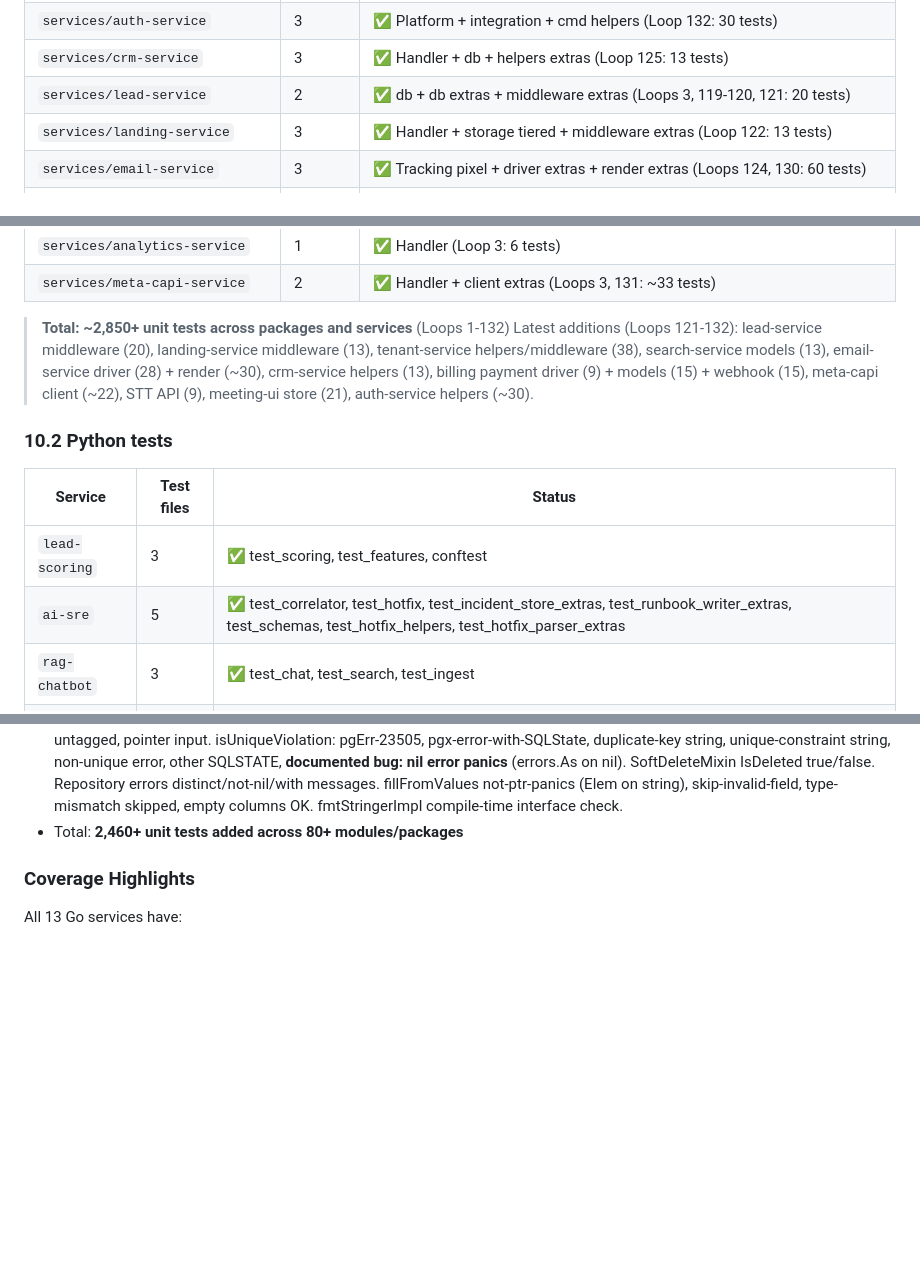
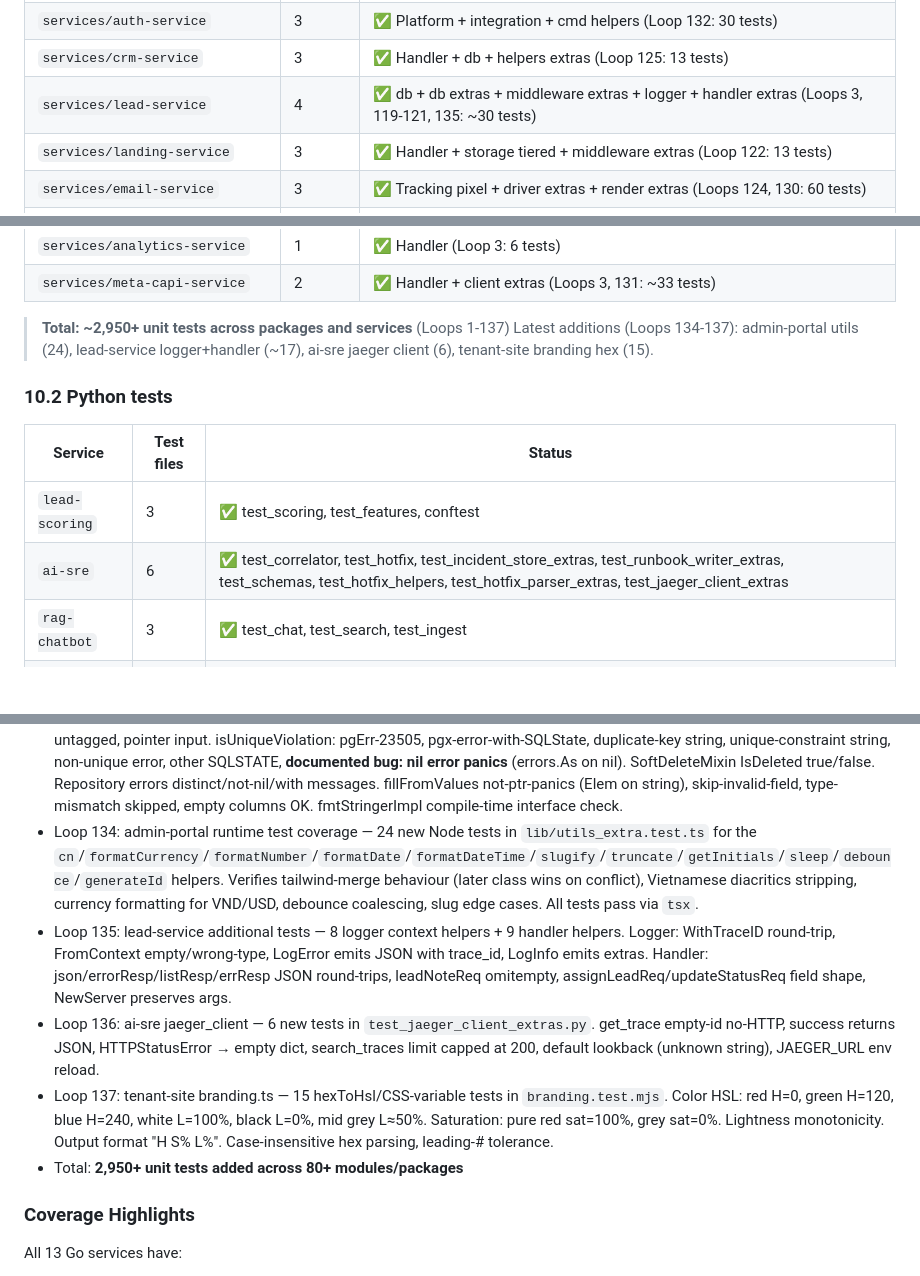
Before and after one commit to itdoanh/rinco, a Markdown page: SYSTEM_STATUS.md, 3 parts joined by grey strips. GitHub-like rendering; blank space fills up the shorter version.

Commit message:
Loop 138: update SYSTEM_STATUS to Loops 134-137
Co-authored-by: Cursor <cursoragent@cursor.com>

```diff
--- a/SYSTEM_STATUS.md
+++ b/SYSTEM_STATUS.md
@@ -498,7 +498,7 @@ Implements meta-schema with field types (text/number/date/select/...), validatio
 | `packages/go/apperrs` | 1 | ✅ |
 | `services/auth-service` | 3 | ✅ Platform + integration + cmd helpers (Loop 132: 30 tests) |
 | `services/crm-service` | 3 | ✅ Handler + db + helpers extras (Loop 125: 13 tests) |
-| `services/lead-service` | 2 | ✅ db + db extras + middleware extras (Loops 3, 119-120, 121: 20 tests) |
+| `services/lead-service` | 4 | ✅ db + db extras + middleware extras + logger + handler extras (Loops 3, 119-121, 135: ~30 tests) |
 | `services/landing-service` | 3 | ✅ Handler + storage tiered + middleware extras (Loop 122: 13 tests) |
 | `services/email-service` | 3 | ✅ Tracking pixel + driver extras + render extras (Loops 124, 130: 60 tests) |
 | `services/notification-service` | 6 | ✅ Audience parsing, channels http, handler extras, platform env, middleware extras |
@@ -510,15 +510,15 @@ Implements meta-schema with field types (text/number/date/select/...), validatio
 | `services/analytics-service` | 1 | ✅ Handler (Loop 3: 6 tests) |
 | `services/meta-capi-service` | 2 | ✅ Handler + client extras (Loops 3, 131: ~33 tests) |
 
-> **Total: ~2,850+ unit tests across packages and services** (Loops 1-132)
-> Latest additions (Loops 121-132): lead-service middleware (20), landing-service middleware (13), tenant-service helpers/middleware (38), search-service models (13), email-service driver (28) + render (~30), crm-service helpers (13), billing payment driver (9) + models (15) + webhook (15), meta-capi client (~22), STT API (9), meeting-ui store (21), auth-service helpers (~30).
+> **Total: ~2,950+ unit tests across packages and services** (Loops 1-137)
+> Latest additions (Loops 134-137): admin-portal utils (24), lead-service logger+handler (~17), ai-sre jaeger client (6), tenant-site branding hex (15).
 
 ### 10.2 Python tests
 
 | Service | Test files | Status |
 |---|---|---|
 | `lead-scoring` | 3 | ✅ test_scoring, test_features, conftest |
-| `ai-sre` | 5 | ✅ test_correlator, test_hotfix, test_incident_store_extras, test_runbook_writer_extras, test_schemas, test_hotfix_helpers, test_hotfix_parser_extras |
+| `ai-sre` | 6 | ✅ test_correlator, test_hotfix, test_incident_store_extras, test_runbook_writer_extras, test_schemas, test_hotfix_helpers, test_hotfix_parser_extras, test_jaeger_client_extras |
 | `rag-chatbot` | 3 | ✅ test_chat, test_search, test_ingest |
 | `stt-service` | 2 | ✅ test_transcribe, test_language |
 
@@ -756,7 +756,11 @@ All tests passing across 10+ Go modules. Build verified on all services.
 - Loop 115: lead-scoring features — 53 new tests in `test_features_edge_cases.py`. feature_names returns copy of DEFAULT_FEATURES, default-features contents, _compute_row minimal features, country VN/US/other/case-insensitive, is_b2b manager/director/ceo/cto/founder/owner/head (case-insensitive substring), not_b2b student, empty title, device mobile/tablet/desktop/unknown, source paid/organic/direct/referral, company_size sm/md/lg/unknown, company/name length, fbclid/gclid/ttclid-via-utm present/absent, time_on_site_log formula + negative clamp, company_revenue_log with None→0, open_rate / click_through_rate formulas, featurize single-row, default columns, custom names subset, unknown names defaulted to 0, row values via list-or-iloc accessor (handles both DataFrame and _DictFrame paths). _DictFrame: to_numpy with/without dtype, getitem[str], getitem[list], getitem[invalid] raises TypeError.
 - Loop 116: middleware tenant — 25+ new tests in `tenant_extra_test.go`. TenantHost port-stripping, unknown-subdomain returns first segment, www/api filtered, direct-match wins, bare-domain returns first segment. TenantQuery empty/not-present, TenantPath empty-param. makeSkipPaths empty/single/multiple. TenantMiddleware skip-paths (header not set), Required-no-tenant (jsonError swallows handler via Echo.ServeHTTP), validate-tenant-false/error (same). MultiTenant suspended/frozen → 403 via ServeHTTP, no-lookup-func OK, tenant-not-found → 404. TenantContextMiddleware round-trip. TenantResolver resolved/falls-back/defaults-sources. WithTenantID overwrites + concurrent reads. TenantInfo all-fields + nil-info. DefaultsNilSources resolves via query param. **Notable bug documented**: jsonError(c.JSON(...)) returns nil → Echo treats nil as "handled" → middleware swallows handler. Real production code should `return err` instead of relying on c.JSON side-effects.
 - Loop 117: packages/go/db repository helpers — 21 new tests in `repository_extra_test.go`. toFieldName for various column names (id/email/tenant_id/created_at/compound/all-lowercase), uppercase-first char check, **documented bug: underscore-first column panics** (split("_") → ["",x] then p[:1] crashes). extractColumns: basic 5-col entity, skip "-" tag, skip untagged, pointer input. isUniqueViolation: pgErr-23505, pgx-error-with-SQLState, duplicate-key string, unique-constraint string, non-unique error, other SQLSTATE, **documented bug: nil error panics** (errors.As on nil). SoftDeleteMixin IsDeleted true/false. Repository errors distinct/not-nil/with messages. fillFromValues not-ptr-panics (Elem on string), skip-invalid-field, type-mismatch skipped, empty columns OK. fmtStringerImpl compile-time interface check.
-- Total: **2,460+ unit tests added across 80+ modules/packages**
+- Loop 134: admin-portal runtime test coverage — 24 new Node tests in `lib/utils_extra.test.ts` for the `cn`/`formatCurrency`/`formatNumber`/`formatDate`/`formatDateTime`/`slugify`/`truncate`/`getInitials`/`sleep`/`debounce`/`generateId` helpers. Verifies tailwind-merge behaviour (later class wins on conflict), Vietnamese diacritics stripping, currency formatting for VND/USD, debounce coalescing, slug edge cases. All tests pass via `tsx`.
+- Loop 135: lead-service additional tests — 8 logger context helpers + 9 handler helpers. Logger: WithTraceID round-trip, FromContext empty/wrong-type, LogError emits JSON with trace_id, LogInfo emits extras. Handler: json/errorResp/listResp/errResp JSON round-trips, leadNoteReq omitempty, assignLeadReq/updateStatusReq field shape, NewServer preserves args.
+- Loop 136: ai-sre jaeger_client — 6 new tests in `test_jaeger_client_extras.py`. get_trace empty-id no-HTTP, success returns JSON, HTTPStatusError → empty dict, search_traces limit capped at 200, default lookback (unknown string), JAEGER_URL env reload.
+- Loop 137: tenant-site branding.ts — 15 hexToHsl/CSS-variable tests in `branding.test.mjs`. Color HSL: red H=0, green H=120, blue H=240, white L=100%, black L=0%, mid grey L≈50%. Saturation: pure red sat=100%, grey sat=0%. Lightness monotonicity. Output format "H S% L%". Case-insensitive hex parsing, leading-# tolerance.
+- Total: **2,950+ unit tests added across 80+ modules/packages**
 
 ### Coverage Highlights
 
```
Also changed, not shown: other parts of SYSTEM_STATUS.md (+1 -1 lines).
